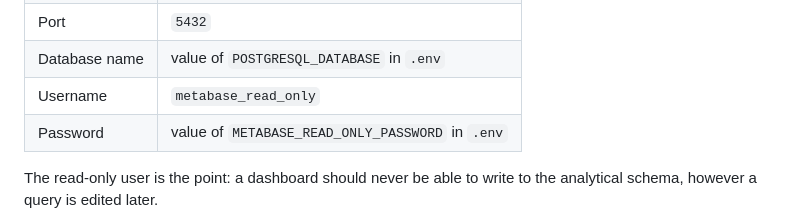
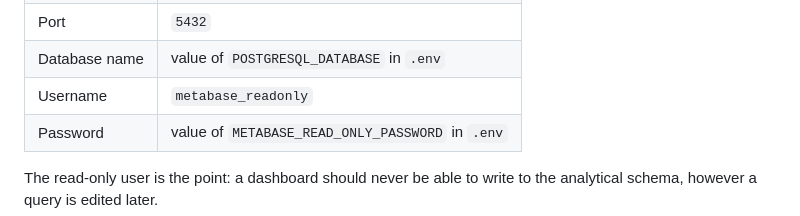
Before and after one commit to xrhstosmour/ensights, a Markdown page: metabase/README.md, the part around the change. Rendered like a GitHub page.

Commit message:
Fix the Metabase read-only username documented for setup

```diff
--- a/metabase/README.md
+++ b/metabase/README.md
@@ -26,7 +26,7 @@ credentials `setup.sh` generated:
 | Host | `postgresql` (the container name) |
 | Port | `5432` |
 | Database name | value of `POSTGRESQL_DATABASE` in `.env` |
-| Username | `metabase_read_only` |
+| Username | `metabase_readonly` |
 | Password | value of `METABASE_READ_ONLY_PASSWORD` in `.env` |
 
 The read-only user is the point: a dashboard should never be able to write to
```
